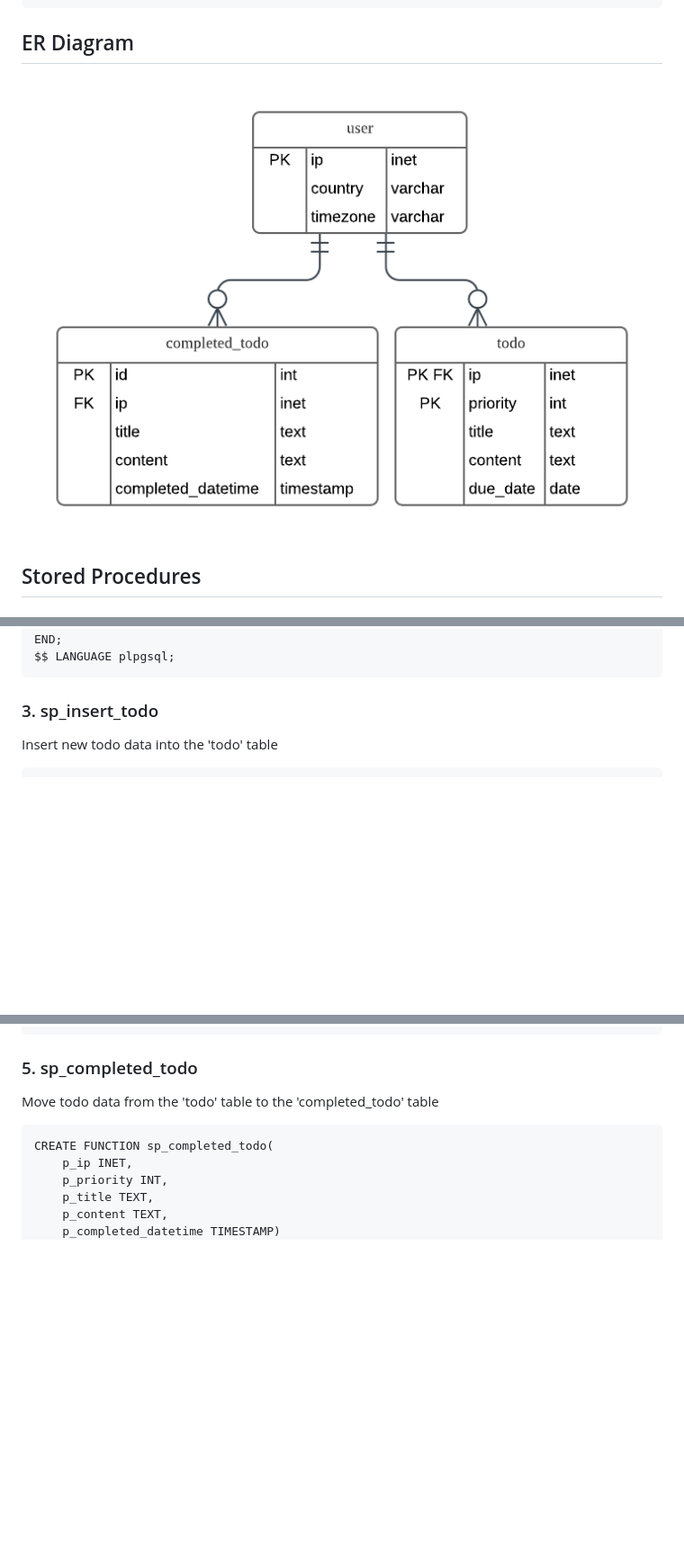
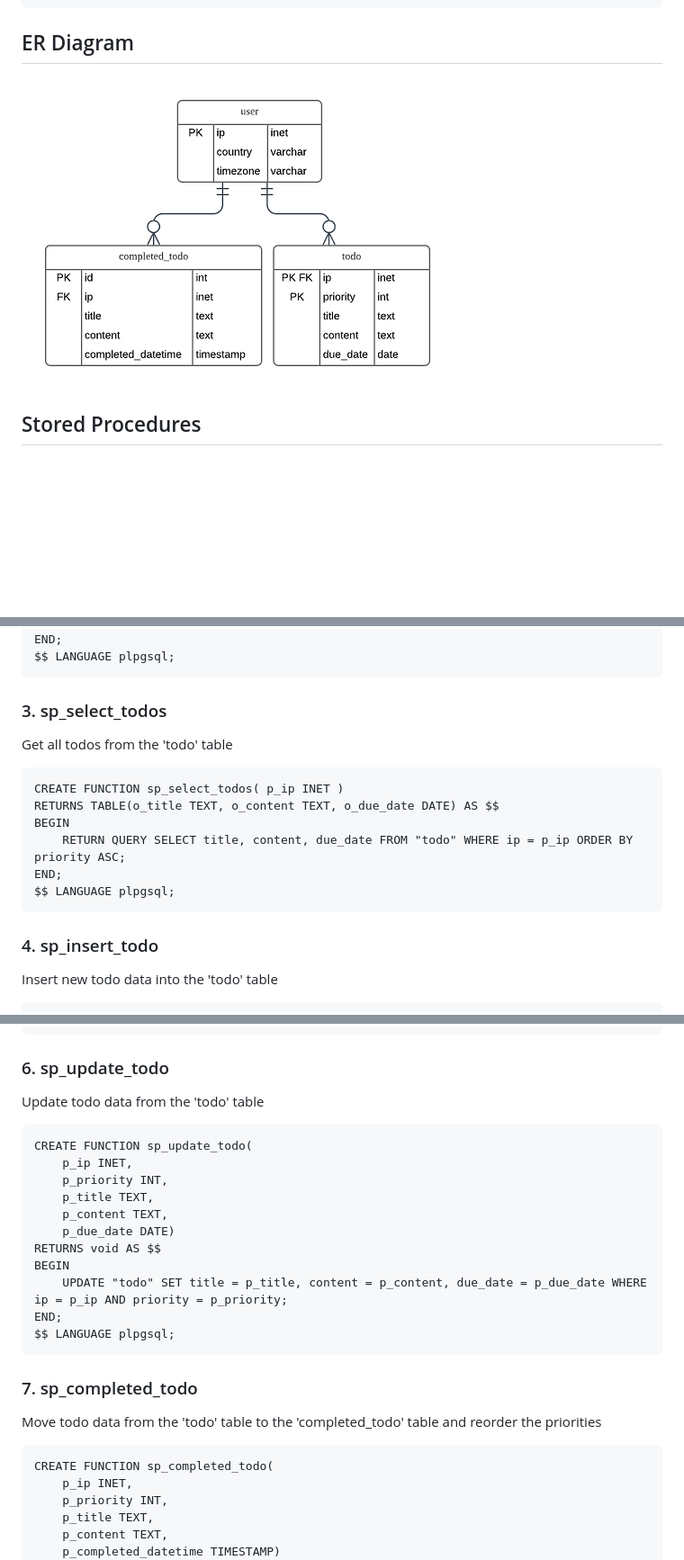
Before and after one commit to 97dawn/todo-web, a Markdown page: README.md, 3 parts joined by grey strips. Shown: that part at 90% size. GitHub-like rendering; pictures changed too: er_diagram.png; blank space fills up the shorter version.

````diff
--- a/README.md
+++ b/README.md
@@ -119,7 +119,18 @@ END;
 $$ LANGUAGE plpgsql;
 ```
 
-### 3. sp_insert_todo
+### 3. sp_select_todos
+Get all todos from the 'todo' table
+```
+CREATE FUNCTION sp_select_todos( p_ip INET )
+RETURNS TABLE(o_title TEXT, o_content TEXT, o_due_date DATE) AS $$
+BEGIN
+    RETURN QUERY SELECT title, content, due_date FROM "todo" WHERE ip = p_ip ORDER BY priority ASC;
+END;
+$$ LANGUAGE plpgsql;
+```
+
+### 4. sp_insert_todo
 Insert new todo data into the 'todo' table
 ```
 CREATE FUNCTION sp_insert_todo(
@@ -169,8 +180,24 @@ END;
 $$ LANGUAGE plpgsql;
 ```
 
-### 5. sp_completed_todo
-Move todo data from the 'todo' table to the 'completed_todo' table
+### 6. sp_update_todo
+Update todo data from the 'todo' table
+```
+CREATE FUNCTION sp_update_todo(
+    p_ip INET,
+    p_priority INT,
+    p_title TEXT,
+    p_content TEXT,
+    p_due_date DATE)
+RETURNS void AS $$
+BEGIN
+    UPDATE "todo" SET title = p_title, content = p_content, due_date = p_due_date WHERE ip = p_ip AND priority = p_priority;
+END;
+$$ LANGUAGE plpgsql;
+```
+
+### 7. sp_completed_todo
+Move todo data from the 'todo' table to the 'completed_todo' table and reorder the priorities
 ```
 CREATE FUNCTION sp_completed_todo(
     p_ip INET,
````
Also changed, not shown: other parts of README.md (+13 -2 lines).
